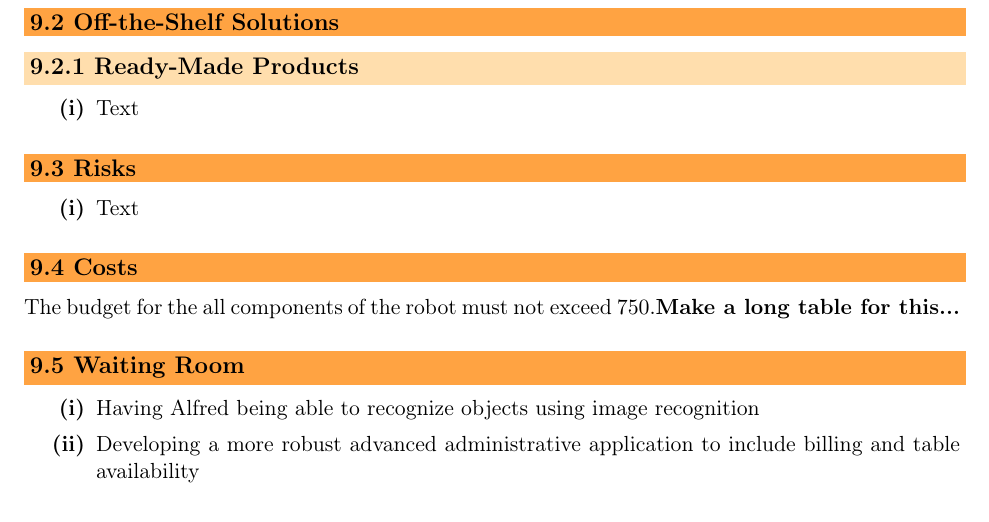
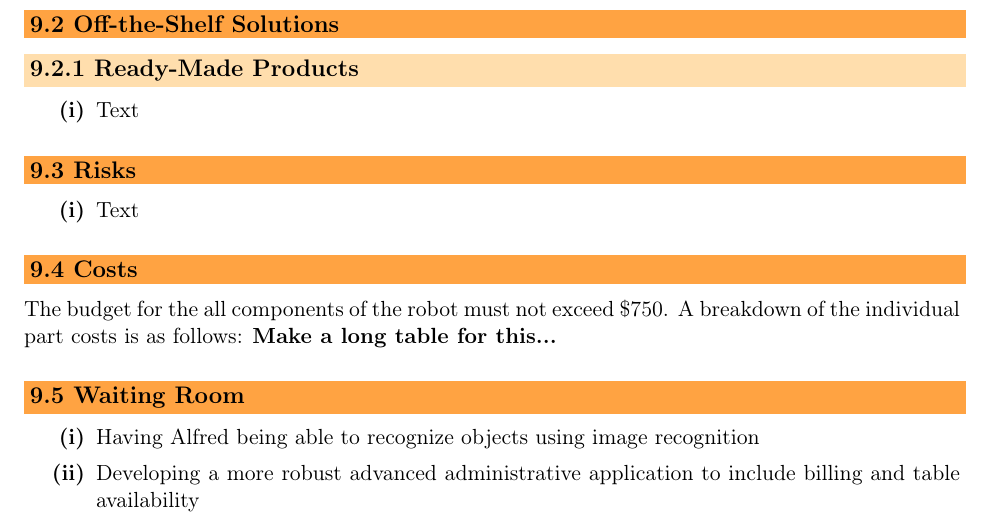
Before and after one commit to Curtis-Milo/Capstone, a LaTeX document (Documentation/Requirments/Sys_Requirements.tex): part of page 13 of 13, cut so that both start at the same text. Compiled offline with pdfLaTeX.

Commit message:
added parts list to costs, will add monetary values on thurs with team

```diff
--- a/Documentation/Requirments/Sys_Requirements.tex
+++ b/Documentation/Requirments/Sys_Requirements.tex
@@ -953,13 +953,20 @@ Intro sentence
 
  % ------------------------------------------------------------------- Costs -------------------------------------------------------------------
 \subsection{Costs}
-The budget for the all components of the robot must not exceed $750.
+The budget for the all components of the robot must not exceed \$750. A breakdown of the individual part costs is as follows:
 \textbf{Make a long table for this...}
 %		\begin{enumerate}[label=\textbf{\Alph*}:]
-%			\item 1/10th model car (x2) \$240.00 each
-%			\item Cameras and sensors \$50.00
-%			\item Vehicle Battery (x2) and Charger \$90.00
-%			\item Raspberry Pi (x2) \$150.00
+%			\item Raspberry Pi
+%			\item Arduino
+%			\item Mosfets
+%			\item Storage Containers
+%			\item Piping
+%			\item Pumps
+%			\item Motors
+%			\item Wheels
+%			\item LEDs
+%			\item Wires
+%			\item Structural Materials (wood)
 %		\end{enumerate}
 %
 %		Total Cost : \$530.00
```
